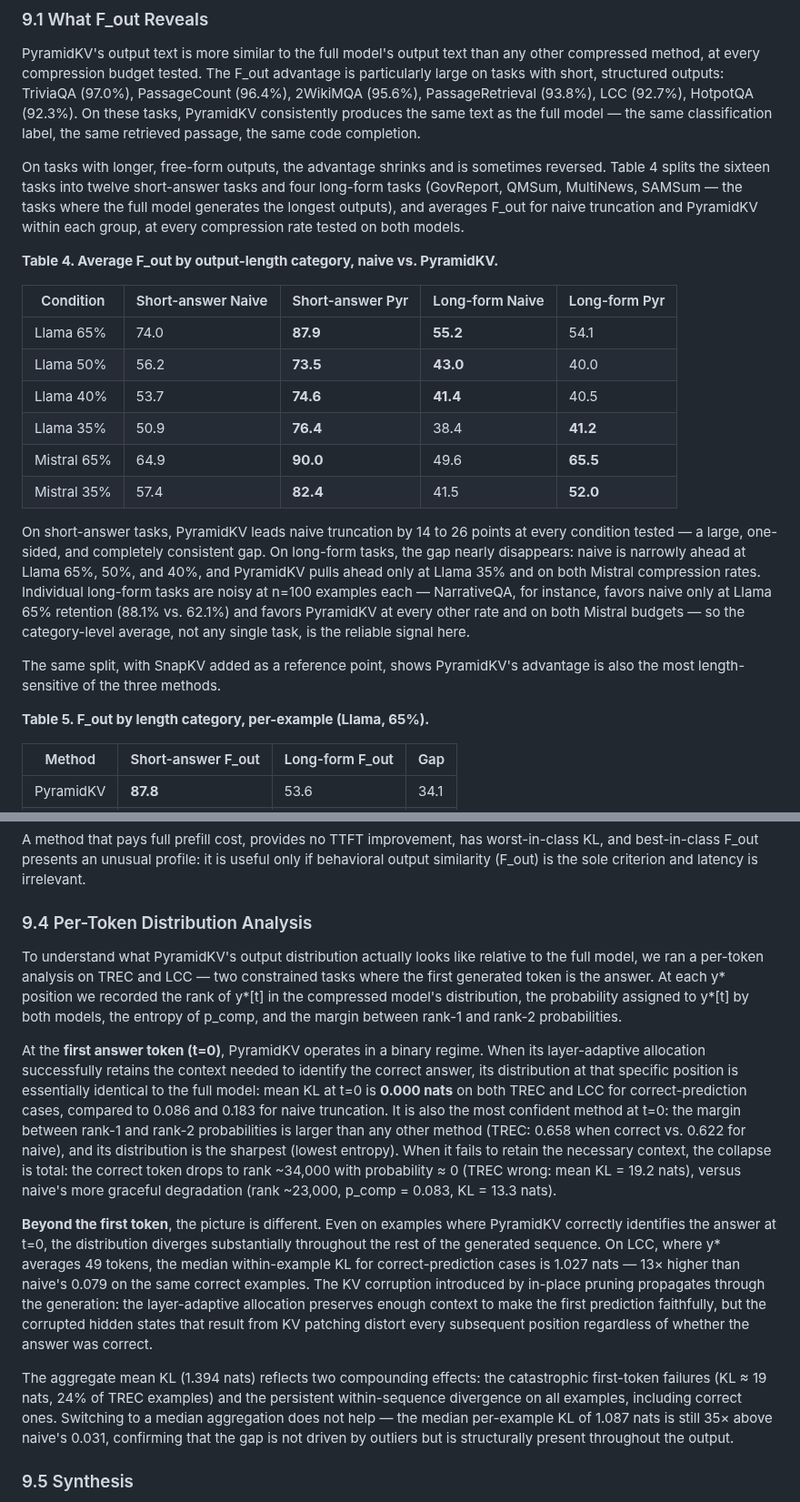
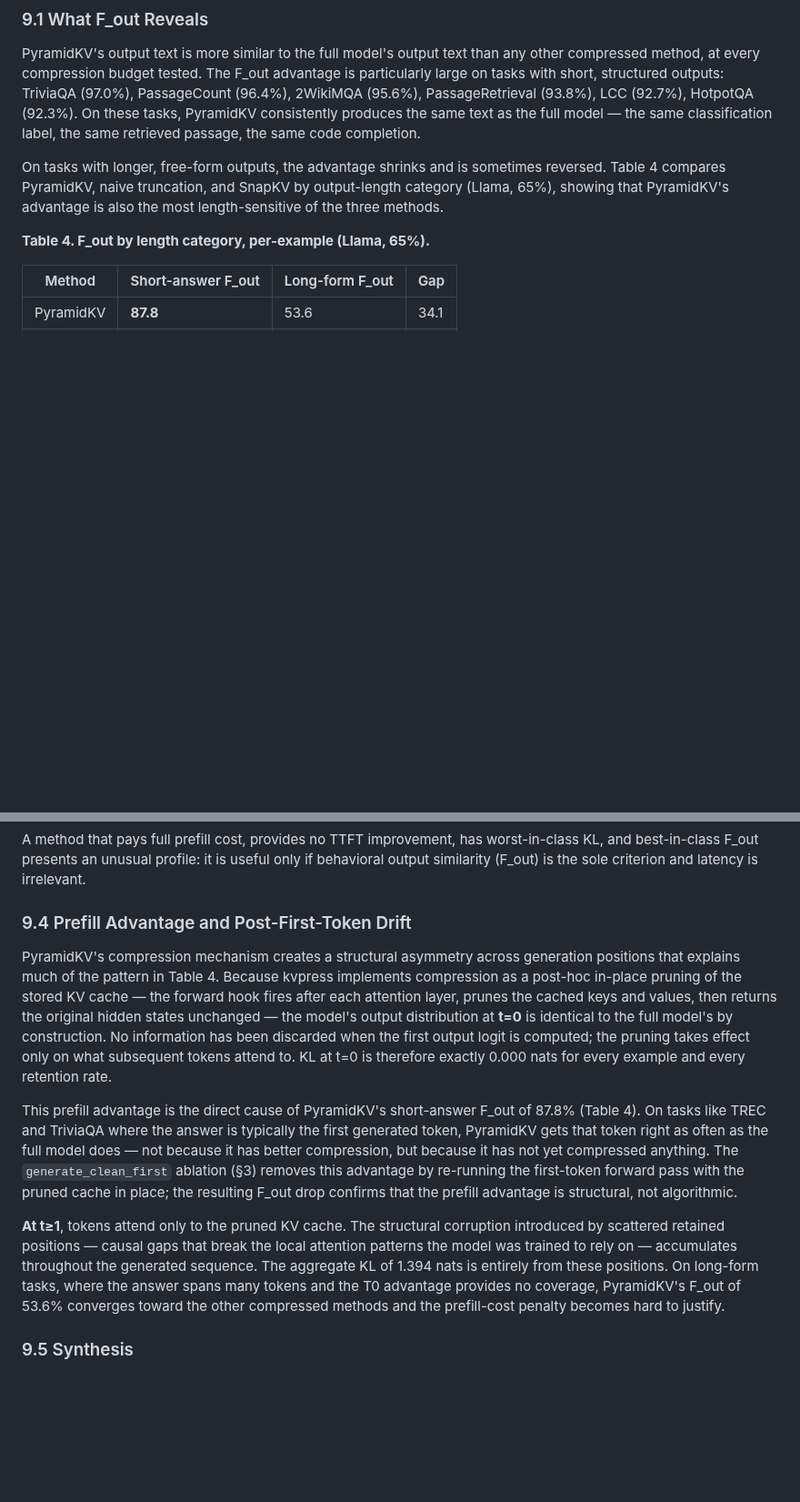
Before and after one commit to benzenecacheq/llmopt, a Markdown page: pprune/paper_phrase_compression.md, 2 parts joined by grey strips. Shown at 91% size. GitHub-like rendering; blank space fills up the shorter version.

```diff
--- a/pprune/paper_phrase_compression.md
+++ b/pprune/paper_phrase_compression.md
@@ -761,24 +761,9 @@ PyramidKV allocates KV budget unevenly across layers: near-full context at layer
 
 PyramidKV's output text is more similar to the full model's output text than any other compressed method, at every compression budget tested. The F_out advantage is particularly large on tasks with short, structured outputs: TriviaQA (97.0%), PassageCount (96.4%), 2WikiMQA (95.6%), PassageRetrieval (93.8%), LCC (92.7%), HotpotQA (92.3%). On these tasks, PyramidKV consistently produces the same text as the full model — the same classification label, the same retrieved passage, the same code completion.
 
-On tasks with longer, free-form outputs, the advantage shrinks and is sometimes reversed. Table 4 splits the sixteen tasks into twelve short-answer tasks and four long-form tasks (GovReport, QMSum, MultiNews, SAMSum — the tasks where the full model generates the longest outputs), and averages F_out for naive truncation and PyramidKV within each group, at every compression rate tested on both models.
+On tasks with longer, free-form outputs, the advantage shrinks and is sometimes reversed. Table 4 compares PyramidKV, naive truncation, and SnapKV by output-length category (Llama, 65%), showing that PyramidKV's advantage is also the most length-sensitive of the three methods.
 
-**Table 4. Average F_out by output-length category, naive vs. PyramidKV.**
-
-| Condition | Short-answer Naive | Short-answer Pyr | Long-form Naive | Long-form Pyr |
-|---|---|---|---|---|
-| Llama 65% | 74.0 | **87.9** | **55.2** | 54.1 |
-| Llama 50% | 56.2 | **73.5** | **43.0** | 40.0 |
-| Llama 40% | 53.7 | **74.6** | **41.4** | 40.5 |
-| Llama 35% | 50.9 | **76.4** | 38.4 | **41.2** |
-| Mistral 65% | 64.9 | **90.0** | 49.6 | **65.5** |
-| Mistral 35% | 57.4 | **82.4** | 41.5 | **52.0** |
-
-On short-answer tasks, PyramidKV leads naive truncation by 14 to 26 points at every condition tested — a large, one-sided, and completely consistent gap. On long-form tasks, the gap nearly disappears: naive is narrowly ahead at Llama 65%, 50%, and 40%, and PyramidKV pulls ahead only at Llama 35% and on both Mistral compression rates. Individual long-form tasks are noisy at n=100 examples each — NarrativeQA, for instance, favors naive only at Llama 65% retention (88.1% vs. 62.1%) and favors PyramidKV at every other rate and on both Mistral budgets — so the category-level average, not any single task, is the reliable signal here.
-
-The same split, with SnapKV added as a reference point, shows PyramidKV's advantage is also the most length-sensitive of the three methods.
-
-**Table 5. F_out by length category, per-example (Llama, 65%).**
+**Table 4. F_out by length category, per-example (Llama, 65%).**
 
 | Method | Short-answer F_out | Long-form F_out | Gap |
 |---|---|---|---|
@@ -806,15 +791,13 @@ PyramidKV's speed profile makes its GT advantage difficult to justify in deploym
 
 A method that pays full prefill cost, provides no TTFT improvement, has worst-in-class KL, and best-in-class F_out presents an unusual profile: it is useful only if behavioral output similarity (F_out) is the sole criterion and latency is irrelevant.
 
-### 9.4 Per-Token Distribution Analysis
+### 9.4 Prefill Advantage and Post-First-Token Drift
 
-To understand what PyramidKV's output distribution actually looks like relative to the full model, we ran a per-token analysis on TREC and LCC — two constrained tasks where the first generated token is the answer. At each y* position we recorded the rank of y*[t] in the compressed model's distribution, the probability assigned to y*[t] by both models, the entropy of p_comp, and the margin between rank-1 and rank-2 probabilities.
+PyramidKV's compression mechanism creates a structural asymmetry across generation positions that explains much of the pattern in Table 4. Because kvpress implements compression as a post-hoc in-place pruning of the stored KV cache — the forward hook fires after each attention layer, prunes the cached keys and values, then returns the original hidden states unchanged — the model's output distribution at **t=0** is identical to the full model's by construction. No information has been discarded when the first output logit is computed; the pruning takes effect only on what subsequent tokens attend to. KL at t=0 is therefore exactly 0.000 nats for every example and every retention rate.
 
-At the **first answer token (t=0)**, PyramidKV operates in a binary regime. When its layer-adaptive allocation successfully retains the context needed to identify the correct answer, its distribution at that specific position is essentially identical to the full model: mean KL at t=0 is **0.000 nats** on both TREC and LCC for correct-prediction cases, compared to 0.086 and 0.183 for naive truncation. It is also the most confident method at t=0: the margin between rank-1 and rank-2 probabilities is larger than any other method (TREC: 0.658 when correct vs. 0.622 for naive), and its distribution is the sharpest (lowest entropy). When it fails to retain the necessary context, the collapse is total: the correct token drops to rank ~34,000 with probability ≈ 0 (TREC wrong: mean KL = 19.2 nats), versus naive's more graceful degradation (rank ~23,000, p_comp = 0.083, KL = 13.3 nats).
+This prefill advantage is the direct cause of PyramidKV's short-answer F_out of 87.8% (Table 4). On tasks like TREC and TriviaQA where the answer is typically the first generated token, PyramidKV gets that token right as often as the full model does — not because it has better compression, but because it has not yet compressed anything. The `generate_clean_first` ablation (§3) removes this advantage by re-running the first-token forward pass with the pruned cache in place; the resulting F_out drop confirms that the prefill advantage is structural, not algorithmic.
 
-**Beyond the first token**, the picture is different. Even on examples where PyramidKV correctly identifies the answer at t=0, the distribution diverges substantially throughout the rest of the generated sequence. On LCC, where y* averages 49 tokens, the median within-example KL for correct-prediction cases is 1.027 nats — 13× higher than naive's 0.079 on the same correct examples. The KV corruption introduced by in-place pruning propagates through the generation: the layer-adaptive allocation preserves enough context to make the first prediction faithfully, but the corrupted hidden states that result from KV patching distort every subsequent position regardless of whether the answer was correct.
-
-The aggregate mean KL (1.394 nats) reflects two compounding effects: the catastrophic first-token failures (KL ≈ 19 nats, 24% of TREC examples) and the persistent within-sequence divergence on all examples, including correct ones. Switching to a median aggregation does not help — the median per-example KL of 1.087 nats is still 35× above naive's 0.031, confirming that the gap is not driven by outliers but is structurally present throughout the output.
+**At t≥1**, tokens attend only to the pruned KV cache. The structural corruption introduced by scattered retained positions — causal gaps that break the local attention patterns the model was trained to rely on — accumulates throughout the generated sequence. The aggregate KL of 1.394 nats is entirely from these positions. On long-form tasks, where the answer spans many tokens and the T0 advantage provides no coverage, PyramidKV's F_out of 53.6% converges toward the other compressed methods and the prefill-cost penalty becomes hard to justify.
 
 ### 9.5 Synthesis
 
```
Also changed, not shown: other parts of pprune/paper_phrase_compression.md (+1 -1 lines), pprune/CLAUDE.md (+24 -6 lines).
